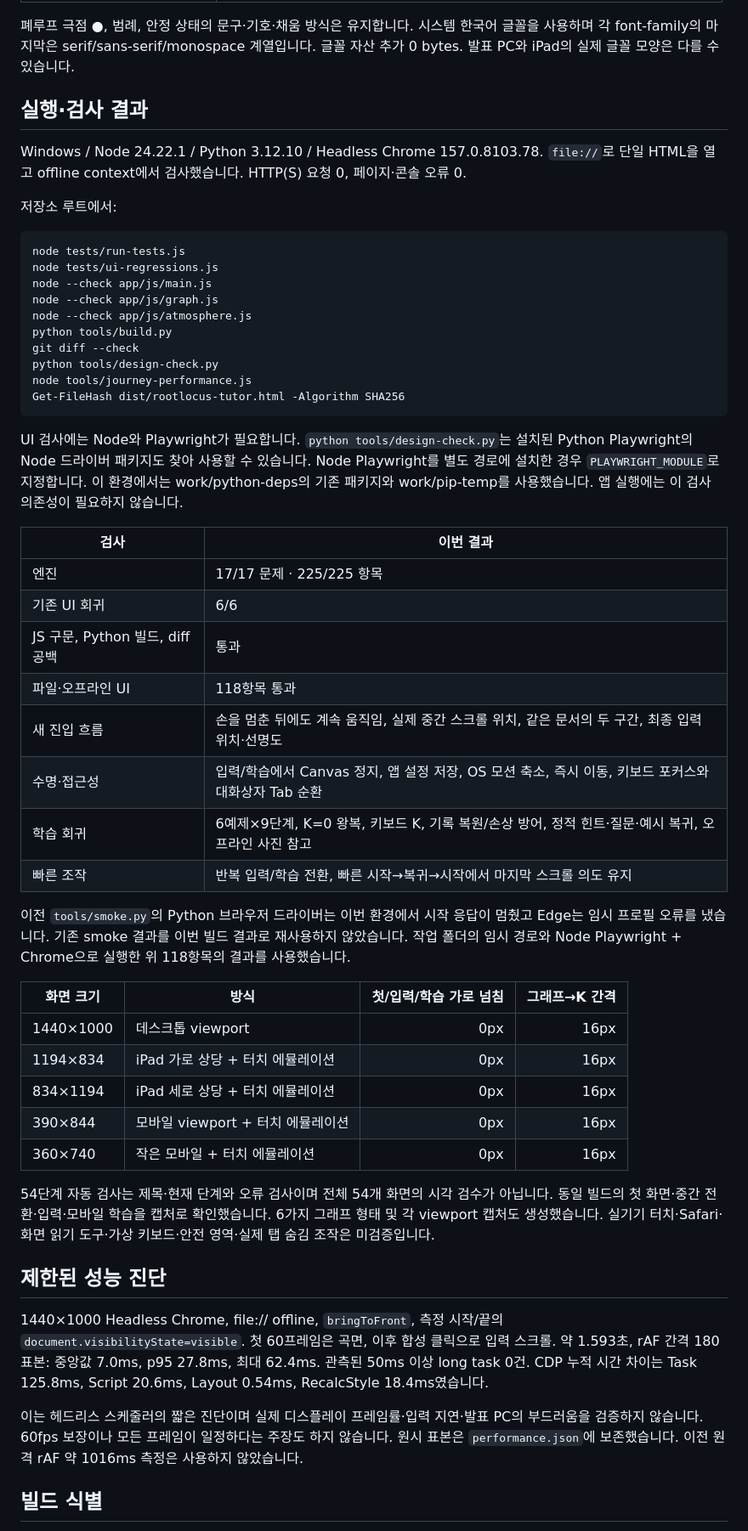
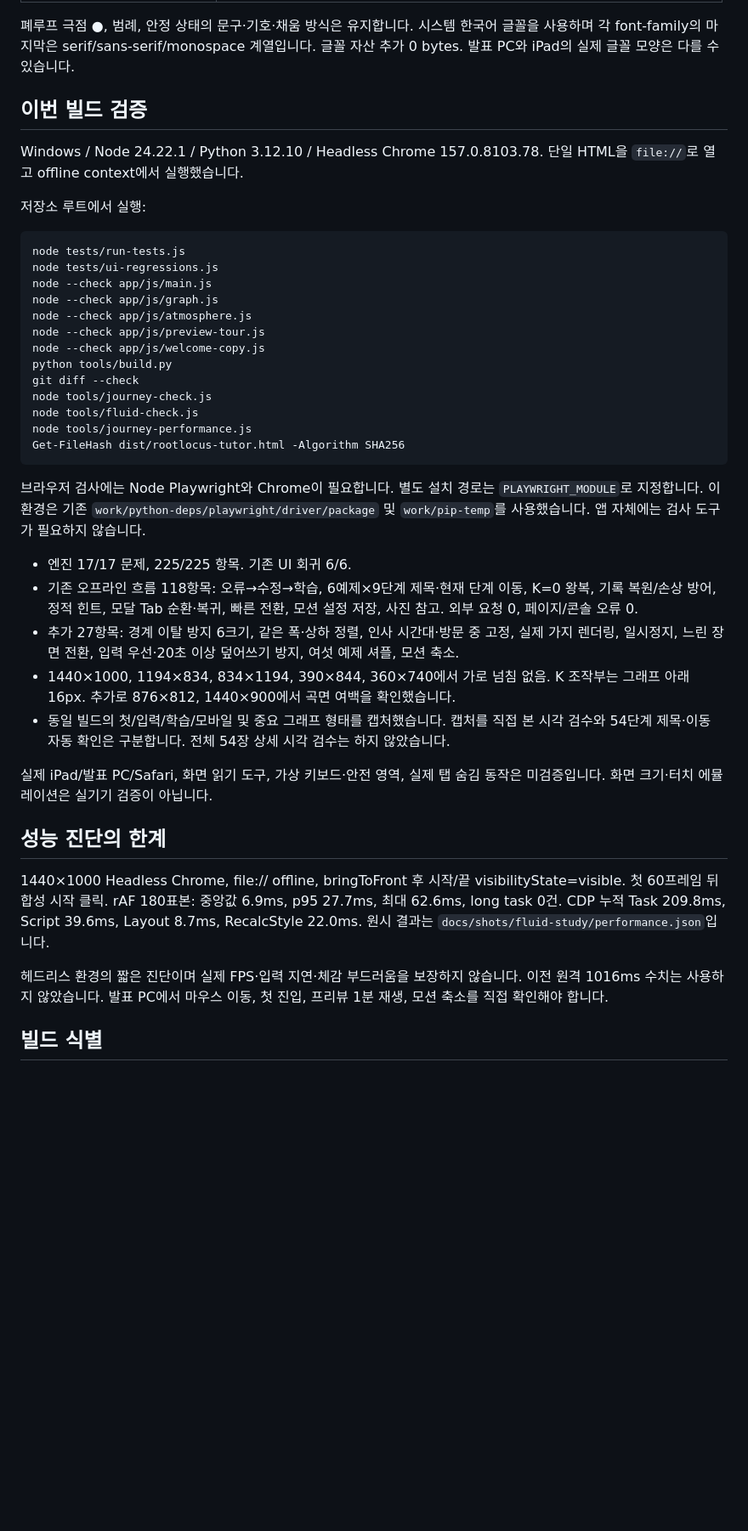
Before and after one commit to 2sv8y5k7zg-svg/rootlocus-tutor, a Markdown page: docs/design-system.md, the part around one of its changes. Shown at 85% size. Rendered like a GitHub page; blank space fills up the shorter version.

````diff
--- a/docs/design-system.md
+++ b/docs/design-system.md
@@ -44,11 +43,12 @@
 
 폐루프 극점 ●, 범례, 안정 상태의 문구·기호·채움 방식은 유지합니다. 시스템 한국어 글꼴을 사용하며 각 font-family의 마지막은 serif/sans-serif/monospace 계열입니다. 글꼴 자산 추가 0 bytes. 발표 PC와 iPad의 실제 글꼴 모양은 다를 수 있습니다.
 
-## 실행·검사 결과
 
-Windows / Node 24.22.1 / Python 3.12.10 / Headless Chrome 157.0.8103.78. `file://`로 단일 HTML을 열고 offline context에서 검사했습니다. HTTP(S) 요청 0, 페이지·콘솔 오류 0.
+## 이번 빌드 검증
 
-저장소 루트에서:
+Windows / Node 24.22.1 / Python 3.12.10 / Headless Chrome 157.0.8103.78. 단일 HTML을 `file://`로 열고 offline context에서 실행했습니다.
+
+저장소 루트에서 실행:
 
 ```powershell
 node tests/run-tests.js
@@ -56,43 +56,31 @@ node tests/ui-regressions.js
 node --check app/js/main.js
 node --check app/js/graph.js
 node --check app/js/atmosphere.js
+node --check app/js/preview-tour.js
+node --check app/js/welcome-copy.js
 python tools/build.py
 git diff --check
-python tools/design-check.py
+node tools/journey-check.js
+node tools/fluid-check.js
 node tools/journey-performance.js
 Get-FileHash dist/rootlocus-tutor.html -Algorithm SHA256
 ```
 
-UI 검사에는 Node와 Playwright가 필요합니다. `python tools/design-check.py`는 설치된 Python Playwright의 Node 드라이버 패키지도 찾아 사용할 수 있습니다. Node Playwright를 별도 경로에 설치한 경우 `PLAYWRIGHT_MODULE`로 지정합니다. 이 환경에서는 work/python-deps의 기존 패키지와 work/pip-temp를 사용했습니다. 앱 실행에는 이 검사 의존성이 필요하지 않습니다.
+브라우저 검사에는 Node Playwright와 Chrome이 필요합니다. 별도 설치 경로는 `PLAYWRIGHT_MODULE`로 지정합니다. 이 환경은 기존 `work/python-deps/playwright/driver/package` 및 `work/pip-temp`를 사용했습니다. 앱 자체에는 검사 도구가 필요하지 않습니다.
 
-| 검사 | 이번 결과 |
-|---|---|
-| 엔진 | 17/17 문제 · 225/225 항목 |
-| 기존 UI 회귀 | 6/6 |
-| JS 구문, Python 빌드, diff 공백 | 통과 |
-| 파일·오프라인 UI | 118항목 통과 |
-| 새 진입 흐름 | 손을 멈춘 뒤에도 계속 움직임, 실제 중간 스크롤 위치, 같은 문서의 두 구간, 최종 입력 위치·선명도 |
-| 수명·접근성 | 입력/학습에서 Canvas 정지, 앱 설정 저장, OS 모션 축소, 즉시 이동, 키보드 포커스와 대화상자 Tab 순환 |
-| 학습 회귀 | 6예제×9단계, K=0 왕복, 키보드 K, 기록 복원/손상 방어, 정적 힌트·질문·예시 복귀, 오프라인 사진 참고 |
-| 빠른 조작 | 반복 입력/학습 전환, 빠른 시작→복귀→시작에서 마지막 스크롤 의도 유지 |
+- 엔진 17/17 문제, 225/225 항목. 기존 UI 회귀 6/6.
+- 기존 오프라인 흐름 118항목: 오류→수정→학습, 6예제×9단계 제목·현재 단계 이동, K=0 왕복, 기록 복원/손상 방어, 정적 힌트, 모달 Tab 순환·복귀, 빠른 전환, 모션 설정 저장, 사진 참고. 외부 요청 0, 페이지/콘솔 오류 0.
+- 추가 27항목: 경계 이탈 방지 6크기, 같은 폭·상하 정렬, 인사 시간대·방문 중 고정, 실제 가지 렌더링, 일시정지, 느린 장면 전환, 입력 우선·20초 이상 덮어쓰기 방지, 여섯 예제 셔플, 모션 축소.
+- 1440×1000, 1194×834, 834×1194, 390×844, 360×740에서 가로 넘침 없음. K 조작부는 그래프 아래 16px. 추가로 876×812, 1440×900에서 곡면 여백을 확인했습니다.
+- 동일 빌드의 첫/입력/학습/모바일 및 중요 그래프 형태를 캡처했습니다. 캡처를 직접 본 시각 검수와 54단계 제목·이동 자동 확인은 구분합니다. 전체 54장 상세 시각 검수는 하지 않았습니다.
 
-이전 `tools/smoke.py`의 Python 브라우저 드라이버는 이번 환경에서 시작 응답이 멈췄고 Edge는 임시 프로필 오류를 냈습니다. 기존 smoke 결과를 이번 빌드 결과로 재사용하지 않았습니다. 작업 폴더의 임시 경로와 Node Playwright + Chrome으로 실행한 위 118항목의 결과를 사용했습니다.
+실제 iPad/발표 PC/Safari, 화면 읽기 도구, 가상 키보드·안전 영역, 실제 탭 숨김 동작은 미검증입니다. 화면 크기·터치 에뮬레이션은 실기기 검증이 아닙니다.
 
-| 화면 크기 | 방식 | 첫/입력/학습 가로 넘침 | 그래프→K 간격 |
-|---|---|---:|---:|
-| 1440×1000 | 데스크톱 viewport | 0px | 16px |
-| 1194×834 | iPad 가로 상당 + 터치 에뮬레이션 | 0px | 16px |
-| 834×1194 | iPad 세로 상당 + 터치 에뮬레이션 | 0px | 16px |
-| 390×844 | 모바일 viewport + 터치 에뮬레이션 | 0px | 16px |
-| 360×740 | 작은 모바일 + 터치 에뮬레이션 | 0px | 16px |
+## 성능 진단의 한계
 
-54단계 자동 검사는 제목·현재 단계와 오류 검사이며 전체 54개 화면의 시각 검수가 아닙니다. 동일 빌드의 첫 화면·중간 전환·입력·모바일 학습을 캡처로 확인했습니다. 6가지 그래프 형태 및 각 viewport 캡처도 생성했습니다. 실기기 터치·Safari·화면 읽기 도구·가상 키보드·안전 영역·실제 탭 숨김 조작은 미검증입니다.
+1440×1000 Headless Chrome, file:// offline, bringToFront 후 시작/끝 visibilityState=visible. 첫 60프레임 뒤 합성 시작 클릭. rAF 180표본: 중앙값 6.9ms, p95 27.7ms, 최대 62.6ms, long task 0건. CDP 누적 Task 209.8ms, Script 39.6ms, Layout 8.7ms, RecalcStyle 22.0ms. 원시 결과는 `docs/shots/fluid-study/performance.json`입니다.
 
-## 제한된 성능 진단
-
-1440×1000 Headless Chrome, file:// offline, `bringToFront`, 측정 시작/끝의 `document.visibilityState=visible`. 첫 60프레임은 곡면, 이후 합성 클릭으로 입력 스크롤. 약 1.593초, rAF 간격 180표본: 중앙값 7.0ms, p95 27.8ms, 최대 62.4ms. 관측된 50ms 이상 long task 0건. CDP 누적 시간 차이는 Task 125.8ms, Script 20.6ms, Layout 0.54ms, RecalcStyle 18.4ms였습니다.
-
-이는 헤드리스 스케줄러의 짧은 진단이며 실제 디스플레이 프레임률·입력 지연·발표 PC의 부드러움을 검증하지 않습니다. 60fps 보장이나 모든 프레임이 일정하다는 주장도 하지 않습니다. 원시 표본은 `performance.json`에 보존했습니다. 이전 원격 rAF 약 1016ms 측정은 사용하지 않았습니다.
+헤드리스 환경의 짧은 진단이며 실제 FPS·입력 지연·체감 부드러움을 보장하지 않습니다. 이전 원격 1016ms 수치는 사용하지 않았습니다. 발표 PC에서 마우스 이동, 첫 진입, 프리뷰 1분 재생, 모션 축소를 직접 확인해야 합니다.
 
 ## 빌드 식별
 
````
Also changed, not shown: other parts of docs/design-system.md (+33 -37 lines), docs/AI-사용기록.md (+2 -0 lines), docs/할일.md (+4 -0 lines), docs/shots/fluid-study/input.png (added), docs/shots/fluid-study/lesson.png (added), docs/shots/fluid-study/mobile-lesson.png (added), docs/shots/fluid-study/preview-drawing.png (added), docs/shots/fluid-study/welcome.png (added), 5 other files.
